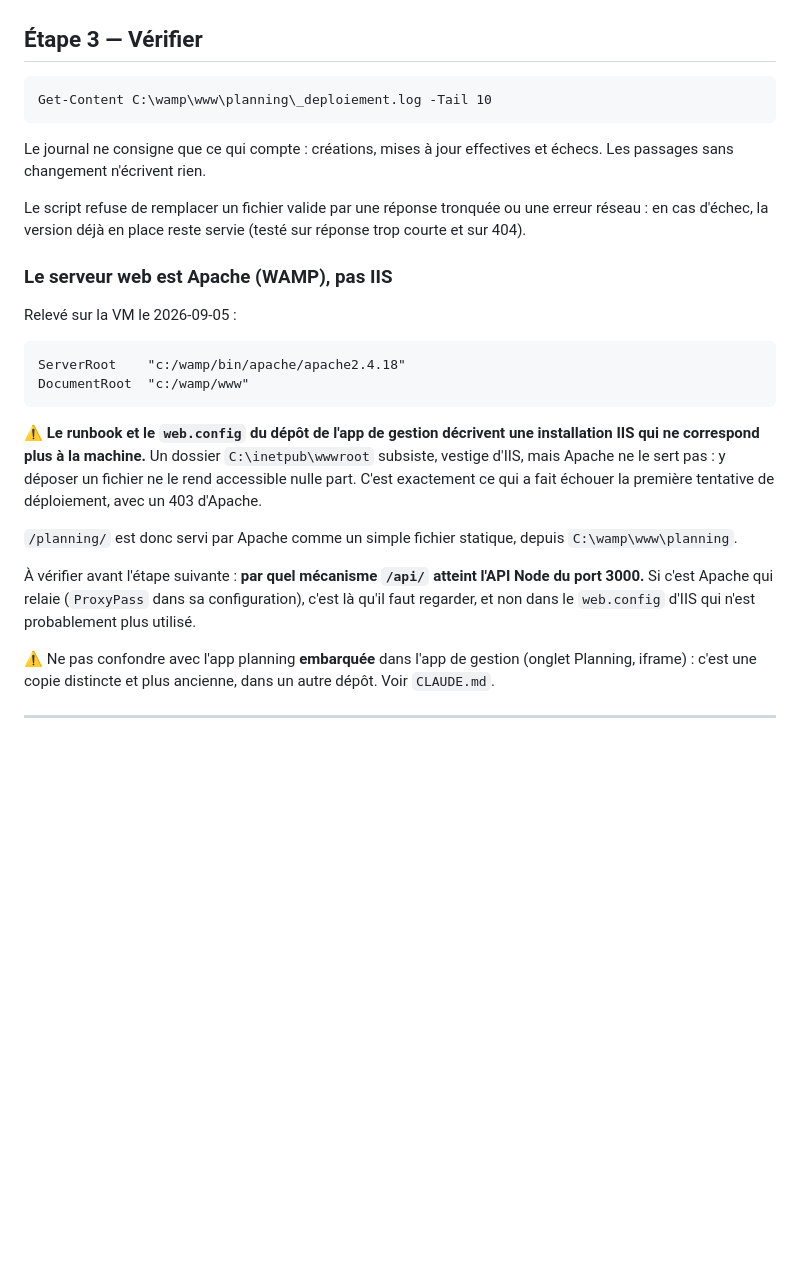
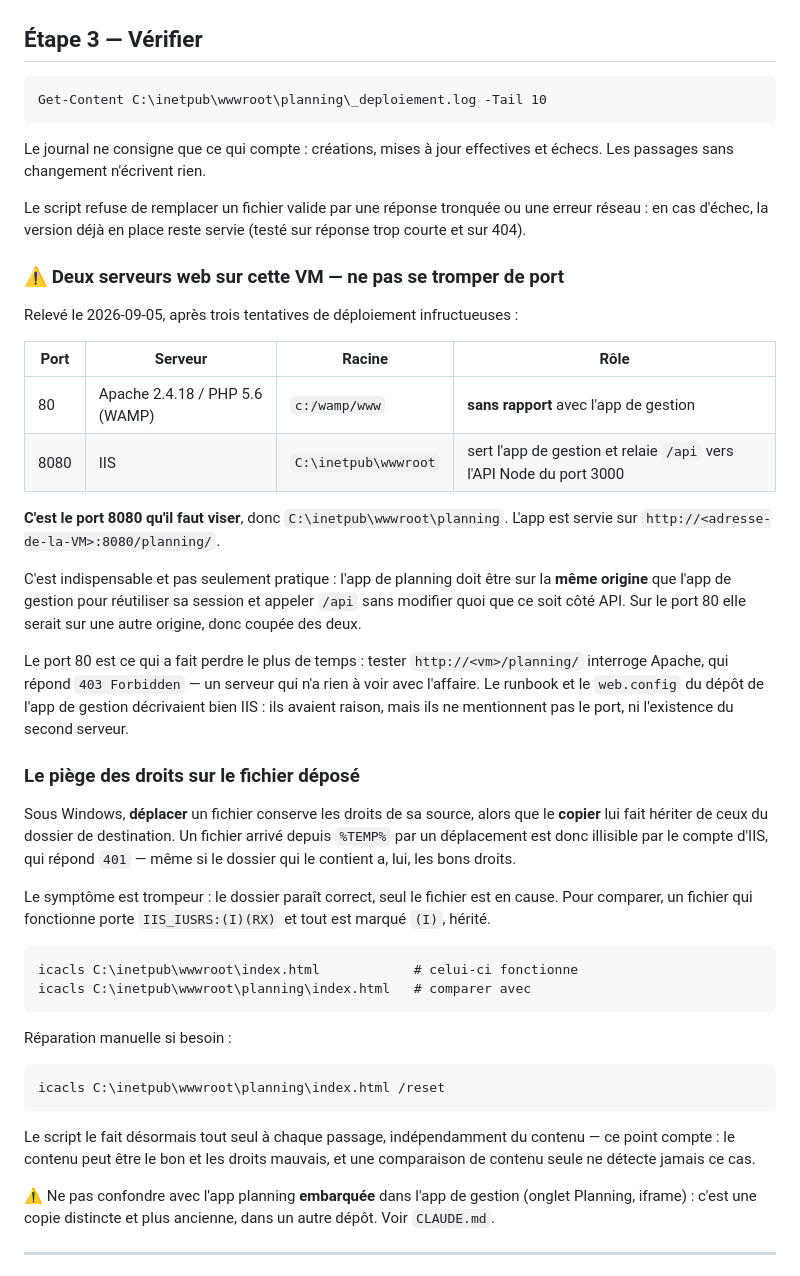
Before and after one commit to JMbaches/planning, a Markdown page: DEPLOIEMENT_VM.md, the part around the change. Rendered like a GitHub page; blank space fills up the shorter version.

Commit message:
Procédure : corrige le port et documente les deux pièges rencontrés
La section sur le serveur web était fausse. C'est IIS sur le port 8080 qui
sert l'app, pas Apache sur le port 80 : celui-ci est un WAMP sans rapport,
et c'est lui qui renvoyait 403 quand on testait la mauvaise URL.

Sont désormais consignés les deux pièges qui ont coûté plusieurs
allers-retours, aucun des deux n'étant documenté ailleurs :
- deux serveurs web cohabitent, et seul le 8080 convient — l'app de
  planning doit être sur la MÊME origine que l'app de gestion pour
  réutiliser sa session et appeler /api sans rien modifier côté API ;
- un fichier déplacé depuis %TEMP% garde des droits qui excluent le compte
  d'IIS, d'où un 401 alors que le dossier a les bonnes permissions. La
  commande de comparaison et celle de réparation sont données.

Co-Authored-By: Claude Opus 5 <noreply@anthropic.com>

```diff
--- a/DEPLOIEMENT_VM.md
+++ b/DEPLOIEMENT_VM.md
@@ -57,7 +57,7 @@ Déclencher un déploiement immédiat sans attendre :
 
 ## Étape 3 — Vérifier
 
-    Get-Content C:\wamp\www\planning\_deploiement.log -Tail 10
+    Get-Content C:\inetpub\wwwroot\planning\_deploiement.log -Tail 10
 
 Le journal ne consigne que ce qui compte : créations, mises à jour effectives et échecs. Les
 passages sans changement n'écrivent rien.
@@ -66,24 +66,48 @@ Le script refuse de remplacer un fichier valide par une réponse tronquée ou un
 réseau : en cas d'échec, la version déjà en place reste servie (testé sur réponse trop
 courte et sur 404).
 
-### Le serveur web est Apache (WAMP), pas IIS
+### ⚠️ Deux serveurs web sur cette VM — ne pas se tromper de port
 
-Relevé sur la VM le 2026-09-05 :
+Relevé le 2026-09-05, après trois tentatives de déploiement infructueuses :
 
-    ServerRoot    "c:/wamp/bin/apache/apache2.4.18"
-    DocumentRoot  "c:/wamp/www"
+| Port | Serveur | Racine | Rôle |
+|------|---------|--------|------|
+| 80   | Apache 2.4.18 / PHP 5.6 (WAMP) | `c:/wamp/www` | **sans rapport** avec l'app de gestion |
+| 8080 | IIS | `C:\inetpub\wwwroot` | sert l'app de gestion et relaie `/api` vers l'API Node du port 3000 |
 
-⚠️ **Le runbook et le `web.config` du dépôt de l'app de gestion décrivent une installation IIS
-qui ne correspond plus à la machine.** Un dossier `C:\inetpub\wwwroot` subsiste, vestige d'IIS,
-mais Apache ne le sert pas : y déposer un fichier ne le rend accessible nulle part. C'est
-exactement ce qui a fait échouer la première tentative de déploiement, avec un 403 d'Apache.
+**C'est le port 8080 qu'il faut viser**, donc `C:\inetpub\wwwroot\planning`. L'app est servie
+sur `http://<adresse-de-la-VM>:8080/planning/`.
 
-`/planning/` est donc servi par Apache comme un simple fichier statique, depuis
-`C:\wamp\www\planning`.
+C'est indispensable et pas seulement pratique : l'app de planning doit être sur la **même
+origine** que l'app de gestion pour réutiliser sa session et appeler `/api` sans modifier
+quoi que ce soit côté API. Sur le port 80 elle serait sur une autre origine, donc coupée des
+deux.
 
-À vérifier avant l'étape suivante : **par quel mécanisme `/api/` atteint l'API Node du port
-3000.** Si c'est Apache qui relaie (`ProxyPass` dans sa configuration), c'est là qu'il faut
-regarder, et non dans le `web.config` d'IIS qui n'est probablement plus utilisé.
+Le port 80 est ce qui a fait perdre le plus de temps : tester `http://<vm>/planning/` interroge
+Apache, qui répond `403 Forbidden` — un serveur qui n'a rien à voir avec l'affaire. Le runbook
+et le `web.config` du dépôt de l'app de gestion décrivaient bien IIS : ils avaient raison, mais
+ils ne mentionnent pas le port, ni l'existence du second serveur.
+
+### Le piège des droits sur le fichier déposé
+
+Sous Windows, **déplacer** un fichier conserve les droits de sa source, alors que le **copier**
+lui fait hériter de ceux du dossier de destination. Un fichier arrivé depuis `%TEMP%` par un
+déplacement est donc illisible par le compte d'IIS, qui répond `401` — même si le dossier qui
+le contient a, lui, les bons droits.
+
+Le symptôme est trompeur : le dossier paraît correct, seul le fichier est en cause. Pour
+comparer, un fichier qui fonctionne porte `IIS_IUSRS:(I)(RX)` et tout est marqué `(I)`, hérité.
+
+    icacls C:\inetpub\wwwroot\index.html            # celui-ci fonctionne
+    icacls C:\inetpub\wwwroot\planning\index.html   # comparer avec
+
+Réparation manuelle si besoin :
+
+    icacls C:\inetpub\wwwroot\planning\index.html /reset
+
+Le script le fait désormais tout seul à chaque passage, indépendamment du contenu — ce point
+compte : le contenu peut être le bon et les droits mauvais, et une comparaison de contenu seule
+ne détecte jamais ce cas.
 
 ⚠️ Ne pas confondre avec l'app planning **embarquée** dans l'app de gestion (onglet Planning,
 iframe) : c'est une copie distincte et plus ancienne, dans un autre dépôt. Voir `CLAUDE.md`.
```
